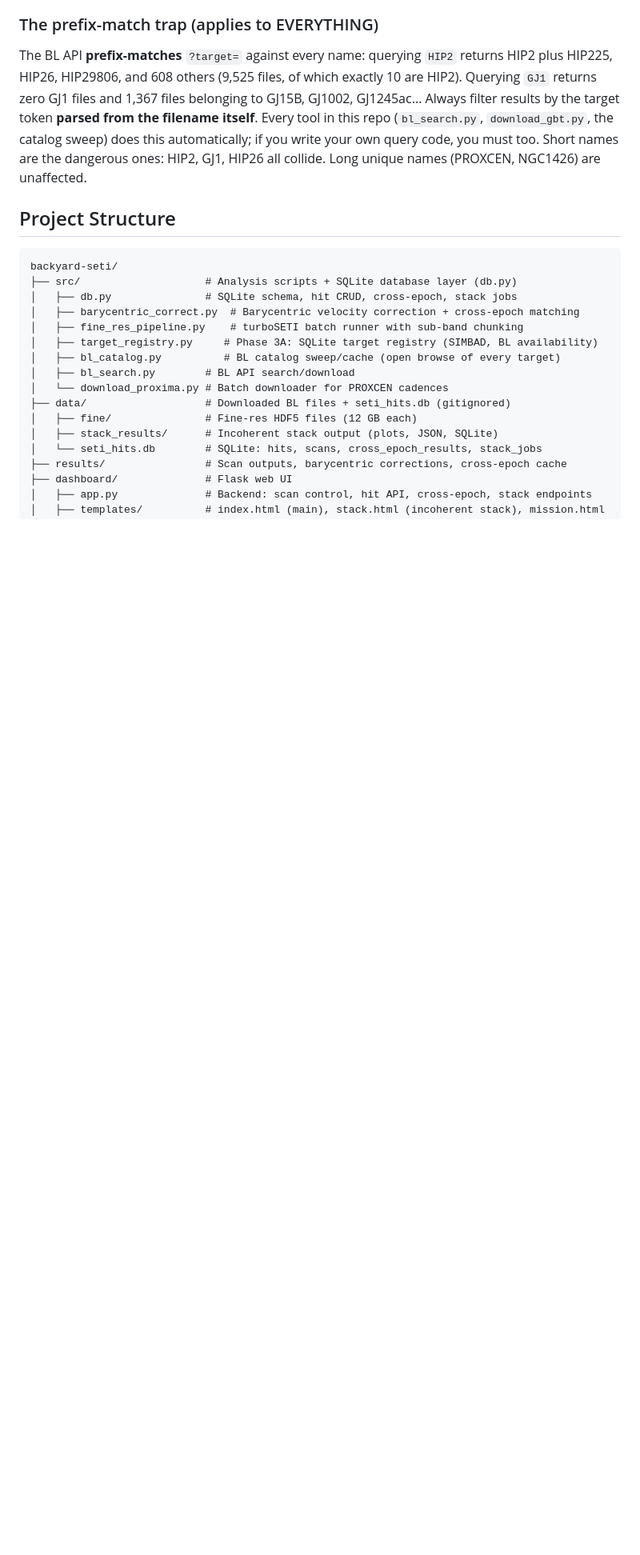
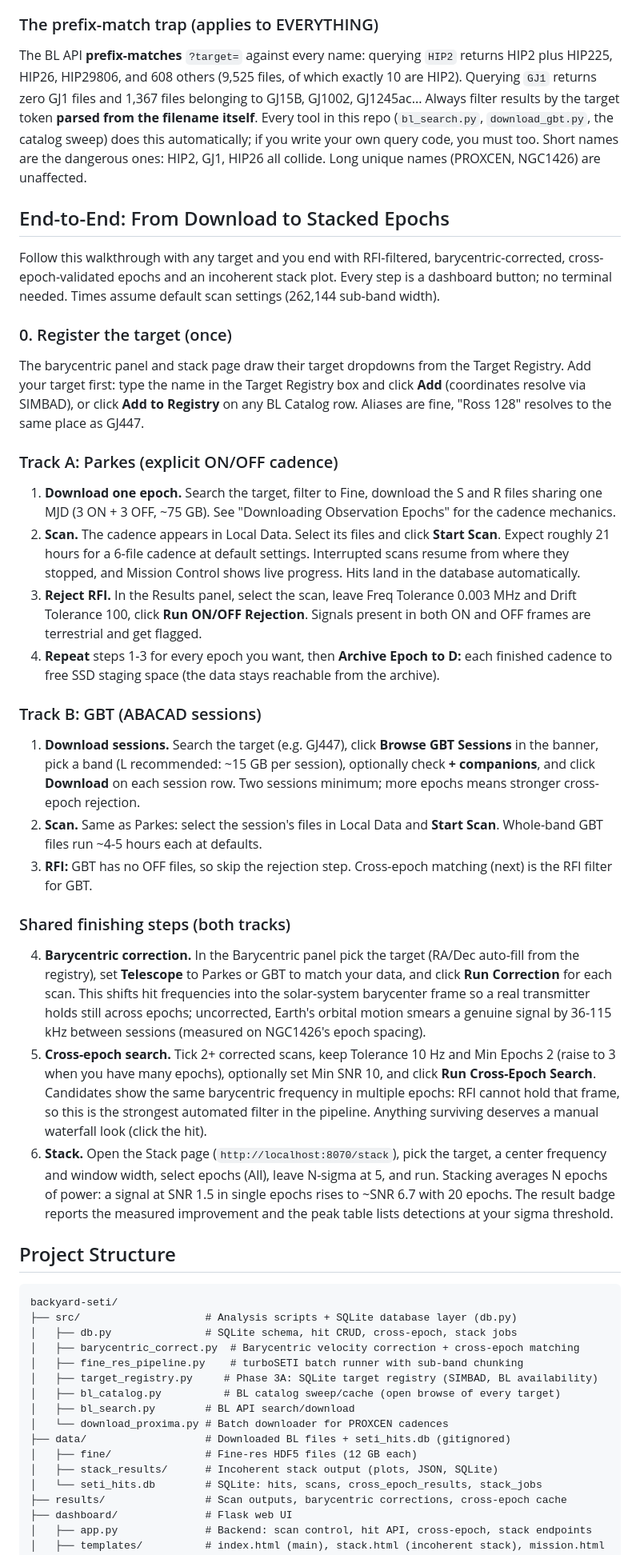
Before and after one commit to w4gon79/backyard-seti, a Markdown page: README.md, the part around one of its changes. Shown at 80% size. Rendered like a GitHub page; blank space fills up the shorter version.

Commit message:
README: End-to-End walkthrough, download to stacked epochs
Dashboard-first tutorial with two telescope tracks sharing one
finish: register target, then Track A (Parkes: download S/R cadence,
scan ~21h, ON/OFF rejection, archive) or Track B (GBT: session browser,
band download, scan, skip rejection), then shared finishing: barycentric
correction with telescope set to match data, cross-epoch search
(10 Hz / min 2 epochs), incoherent stack with expected sqrt(N) gain.
Includes the measured 36-115 kHz uncorrected smearing figure as the
motivation for correction. Links from the Downloading Epochs section;
CLI stays in the reference section.

```diff
--- a/README.md
+++ b/README.md
@@ -120,6 +121,72 @@ target token **parsed from the filename itself**. Every tool in this repo
 automatically; if you write your own query code, you must too. Short names
 are the dangerous ones: HIP2, GJ1, HIP26 all collide. Long unique names
 (PROXCEN, NGC1426) are unaffected.
+
+## End-to-End: From Download to Stacked Epochs
+
+Follow this walkthrough with any target and you end with RFI-filtered,
+barycentric-corrected, cross-epoch-validated epochs and an incoherent
+stack plot. Every step is a dashboard button; no terminal needed. Times
+assume default scan settings (262,144 sub-band width).
+
+### 0. Register the target (once)
+
+The barycentric panel and stack page draw their target dropdowns from the
+Target Registry. Add your target first: type the name in the Target
+Registry box and click **Add** (coordinates resolve via SIMBAD), or click
+**Add to Registry** on any BL Catalog row. Aliases are fine, "Ross 128"
+resolves to the same place as GJ447.
+
+### Track A: Parkes (explicit ON/OFF cadence)
+
+1. **Download one epoch.** Search the target, filter to Fine, download the
+   S and R files sharing one MJD (3 ON + 3 OFF, ~75 GB). See "Downloading
+   Observation Epochs" for the cadence mechanics.
+2. **Scan.** The cadence appears in Local Data. Select its files and click
+   **Start Scan**. Expect roughly 21 hours for a 6-file cadence at default
+   settings. Interrupted scans resume from where they stopped, and Mission
+   Control shows live progress. Hits land in the database automatically.
+3. **Reject RFI.** In the Results panel, select the scan, leave Freq
+   Tolerance 0.003 MHz and Drift Tolerance 100, click **Run ON/OFF
+   Rejection**. Signals present in both ON and OFF frames are terrestrial
+   and get flagged.
+4. **Repeat** steps 1-3 for every epoch you want, then **Archive Epoch to
+   D:** each finished cadence to free SSD staging space (the data stays
+   reachable from the archive).
+
+### Track B: GBT (ABACAD sessions)
+
+1. **Download sessions.** Search the target (e.g. GJ447), click **Browse
+   GBT Sessions** in the banner, pick a band (L recommended: ~15 GB per
+   session), optionally check **+ companions**, and click **Download** on
+   each session row. Two sessions minimum; more epochs means stronger
+   cross-epoch rejection.
+2. **Scan.** Same as Parkes: select the session's files in Local Data and
+   **Start Scan**. Whole-band GBT files run ~4-5 hours each at defaults.
+3. **RFI:** GBT has no OFF files, so skip the rejection step. Cross-epoch
+   matching (next) is the RFI filter for GBT.
+
+### Shared finishing steps (both tracks)
+
+4. **Barycentric correction.** In the Barycentric panel pick the target
+   (RA/Dec auto-fill from the registry), set **Telescope** to Parkes or
+   GBT to match your data, and click **Run Correction** for each scan.
+   This shifts hit frequencies into the solar-system barycenter frame so a
+   real transmitter holds still across epochs; uncorrected, Earth's
+   orbital motion smears a genuine signal by 36-115 kHz between sessions
+   (measured on NGC1426's epoch spacing).
+5. **Cross-epoch search.** Tick 2+ corrected scans, keep Tolerance 10 Hz
+   and Min Epochs 2 (raise to 3 when you have many epochs), optionally set
+   Min SNR 10, and click **Run Cross-Epoch Search**. Candidates show the
+   same barycentric frequency in multiple epochs: RFI cannot hold that
+   frame, so this is the strongest automated filter in the pipeline.
+   Anything surviving deserves a manual waterfall look (click the hit).
+6. **Stack.** Open the Stack page (`http://localhost:8070/stack`), pick the
+   target, a center frequency and window width, select epochs (All), leave
+   N-sigma at 5, and run. Stacking averages N epochs of power: a signal at
+   SNR 1.5 in single epochs rises to ~SNR 6.7 with 20 epochs. The result
+   badge reports the measured improvement and the peak table lists
+   detections at your sigma threshold.
 
 ## Project Structure
 
```
Also changed, not shown: other parts of README.md (+4 -3 lines).
